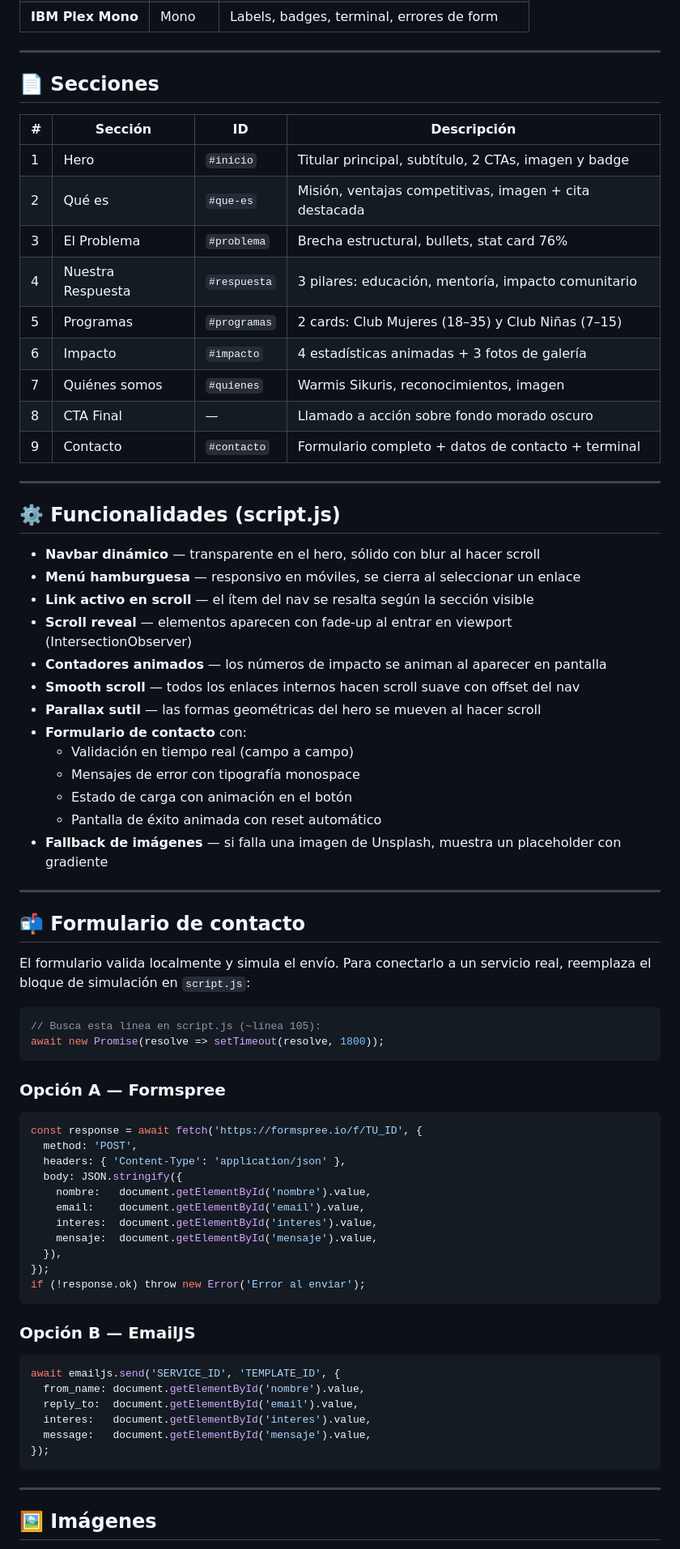
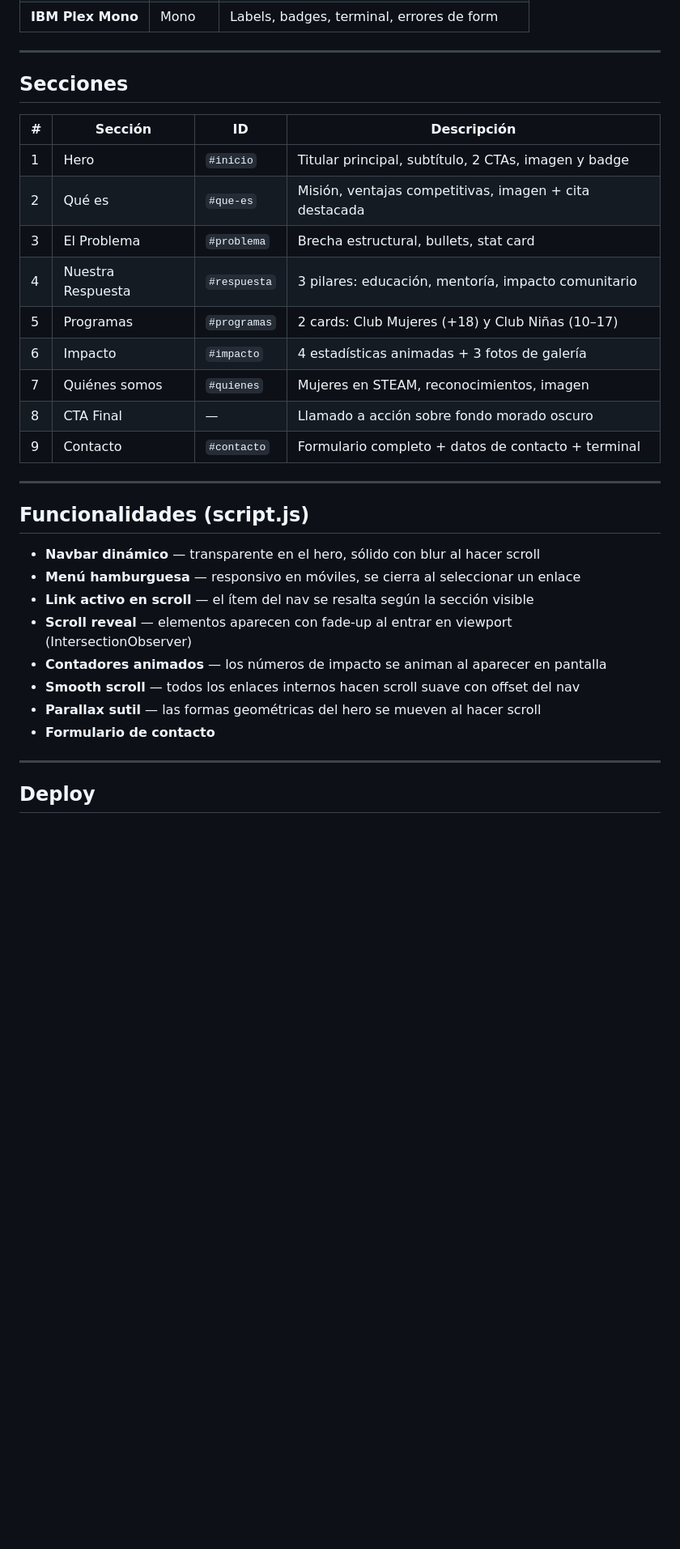
Before and after one commit to LuceroCondoriRivera/mujeresensteam.github.io, a Markdown page: README.md, the part around one of its changes. Shown at 81% size. Rendered like a GitHub page; blank space fills up the shorter version.

Commit message:
Update README.md
Cambios

````diff
--- a/README.md
+++ b/README.md
@@ -41,23 +41,23 @@ mujeres-steam/
 
 ---
 
-## 📄 Secciones
+## Secciones
 
 | # | Sección            | ID             | Descripción                                              |
 |---|--------------------|----------------|----------------------------------------------------------|
 | 1 | Hero               | `#inicio`      | Titular principal, subtítulo, 2 CTAs, imagen y badge     |
 | 2 | Qué es             | `#que-es`      | Misión, ventajas competitivas, imagen + cita destacada   |
-| 3 | El Problema        | `#problema`    | Brecha estructural, bullets, stat card 76%               |
+| 3 | El Problema        | `#problema`    | Brecha estructural, bullets, stat card               |
 | 4 | Nuestra Respuesta  | `#respuesta`   | 3 pilares: educación, mentoría, impacto comunitario      |
-| 5 | Programas          | `#programas`   | 2 cards: Club Mujeres (18–35) y Club Niñas (7–15)        |
+| 5 | Programas          | `#programas`   | 2 cards: Club Mujeres (+18) y Club Niñas (10–17)        |
 | 6 | Impacto            | `#impacto`     | 4 estadísticas animadas + 3 fotos de galería             |
-| 7 | Quiénes somos      | `#quienes`     | Warmis Sikuris, reconocimientos, imagen                  |
+| 7 | Quiénes somos      | `#quienes`     | Mujeres en STEAM, reconocimientos, imagen                  |
 | 8 | CTA Final          | —              | Llamado a acción sobre fondo morado oscuro               |
 | 9 | Contacto           | `#contacto`    | Formulario completo + datos de contacto + terminal       |
 
 ---
 
-## ⚙️ Funcionalidades (script.js)
+## Funcionalidades (script.js)
 
 - **Navbar dinámico** — transparente en el hero, sólido con blur al hacer scroll
 - **Menú hamburguesa** — responsivo en móviles, se cierra al seleccionar un enlace
@@ -66,52 +66,9 @@ mujeres-steam/
 - **Contadores animados** — los números de impacto se animan al aparecer en pantalla
 - **Smooth scroll** — todos los enlaces internos hacen scroll suave con offset del nav
 - **Parallax sutil** — las formas geométricas del hero se mueven al hacer scroll
-- **Formulario de contacto** con:
-  - Validación en tiempo real (campo a campo)
-  - Mensajes de error con tipografía monospace
-  - Estado de carga con animación en el botón
-  - Pantalla de éxito animada con reset automático
-- **Fallback de imágenes** — si falla una imagen de Unsplash, muestra un placeholder con gradiente
+- **Formulario de contacto**
 
 ---
 
-## 📬 Formulario de contacto
+## Deploy
 
-El formulario valida localmente y simula el envío. Para conectarlo a un servicio real, reemplaza el bloque de simulación en `script.js`:
-
-```js
-// Busca esta línea en script.js (~línea 105):
-await new Promise(resolve => setTimeout(resolve, 1800));
-```
-
-### Opción A — Formspree
-
-```js
-const response = await fetch('https://formspree.io/f/TU_ID', {
-  method: 'POST',
-  headers: { 'Content-Type': 'application/json' },
-  body: JSON.stringify({
-    nombre:   document.getElementById('nombre').value,
-    email:    document.getElementById('email').value,
-    interes:  document.getElementById('interes').value,
-    mensaje:  document.getElementById('mensaje').value,
-  }),
-});
-if (!response.ok) throw new Error('Error al enviar');
-```
-
-### Opción B — EmailJS
-
-```js
-await emailjs.send('SERVICE_ID', 'TEMPLATE_ID', {
-  from_name: document.getElementById('nombre').value,
-  reply_to:  document.getElementById('email').value,
-  interes:   document.getElementById('interes').value,
-  message:   document.getElementById('mensaje').value,
-});
-```
-
----
-
-## 🖼️ Imágenes
-
````
Also changed, not shown: other parts of README.md (+9 -77 lines).
